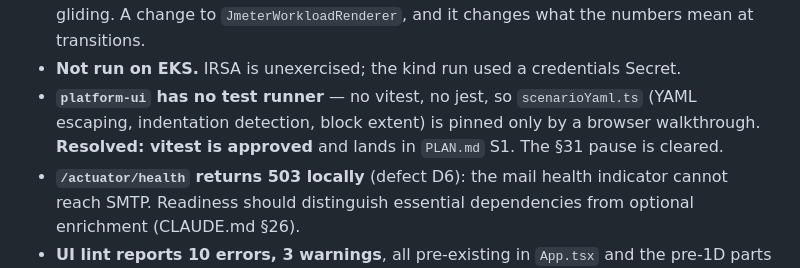
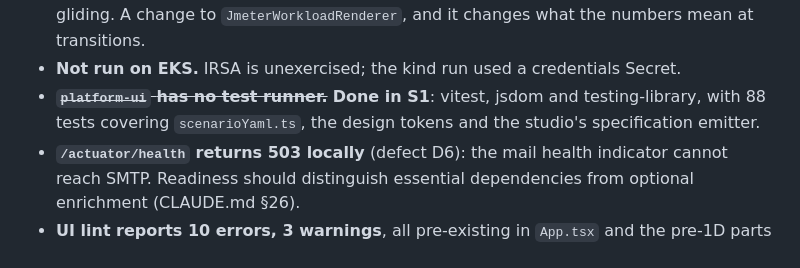
Before and after one commit to sanoopbhaskerv/performance-testing-platform, a Markdown page: ROADMAP.md, the part around the change. GitHub-like rendering.

```diff
--- a/ROADMAP.md
+++ b/ROADMAP.md
@@ -126,9 +126,8 @@ Each is real, none blocks anything.
   stepwise thread groups, so concurrency steps at stage boundaries rather than gliding. A change to
   `JmeterWorkloadRenderer`, and it changes what the numbers mean at transitions.
 - **Not run on EKS.** IRSA is unexercised; the kind run used a credentials Secret.
-- **`platform-ui` has no test runner** — no vitest, no jest, so `scenarioYaml.ts` (YAML escaping,
-  indentation detection, block extent) is pinned only by a browser walkthrough. **Resolved: vitest is
-  approved** and lands in `PLAN.md` S1. The §31 pause is cleared.
+- ~~**`platform-ui` has no test runner.**~~ **Done in S1**: vitest, jsdom and testing-library, with
+  88 tests covering `scenarioYaml.ts`, the design tokens and the studio's specification emitter.
 - **`/actuator/health` returns 503 locally** (defect D6): the mail health indicator cannot reach
   SMTP. Readiness should distinguish essential dependencies from optional enrichment (CLAUDE.md §26).
 - **UI lint reports 10 errors, 3 warnings**, all pre-existing in `App.tsx` and the pre-1D parts of
```
Also changed, not shown: NEXT-SESSION.md (+4 -2 lines).
